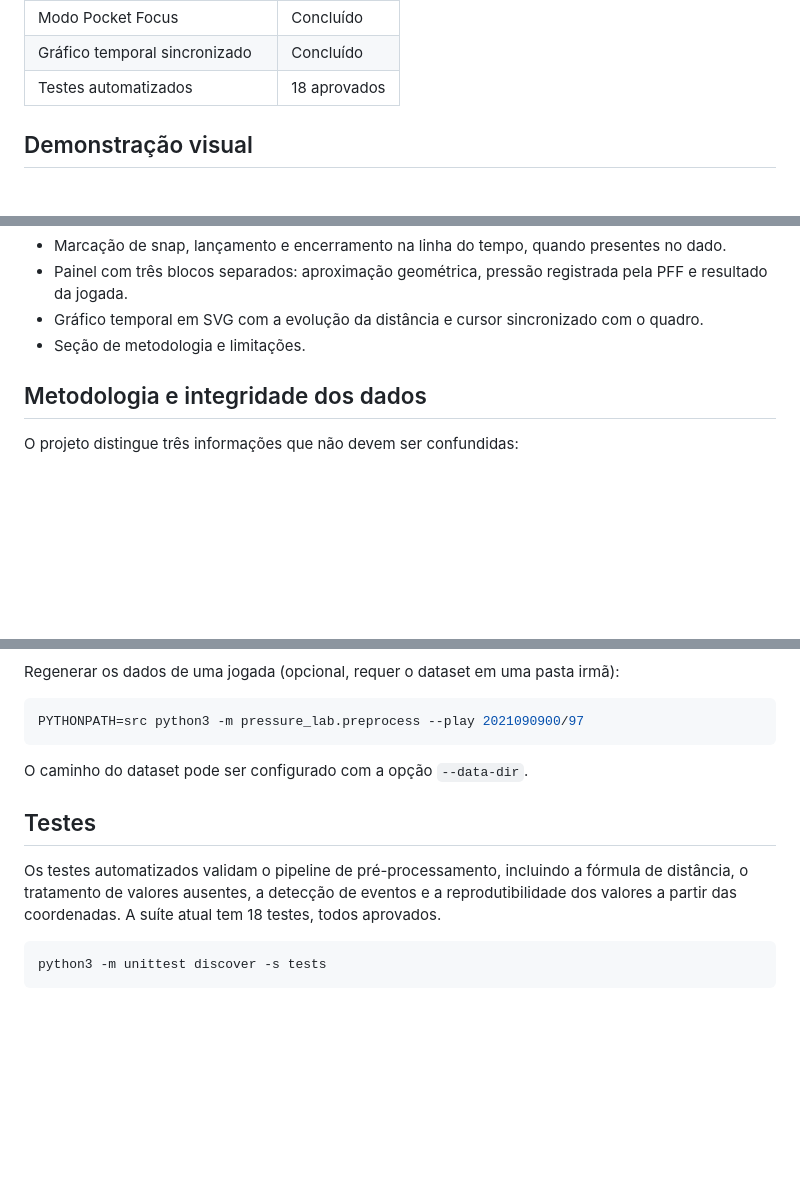
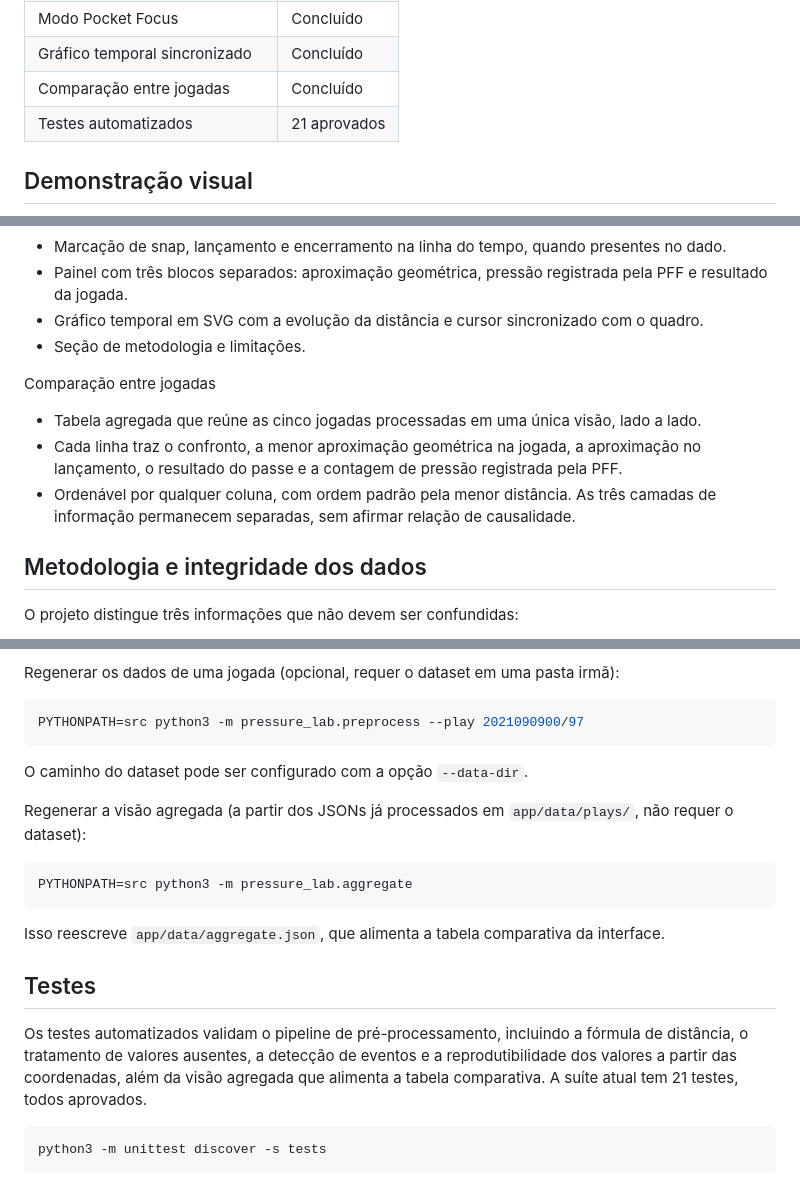
Before and after one commit to Nayanearaujo/nfl-pressure-lab, a Markdown page: README.md, 3 parts joined by grey strips. GitHub-like rendering; blank space fills up the shorter version.

````diff
--- a/README.md
+++ b/README.md
@@ -68,7 +68,8 @@ A aplicação está funcional. Os componentes abaixo estão concluídos.
 | Interface web Pocket Replay 2D | Concluído |
 | Modo Pocket Focus | Concluído |
 | Gráfico temporal sincronizado | Concluído |
-| Testes automatizados | 18 aprovados |
+| Comparação entre jogadas | Concluído |
+| Testes automatizados | 21 aprovados |
 
 ## Demonstração visual
 
@@ -266,6 +283,12 @@ Eventos e estatísticas
 - Painel com três blocos separados: aproximação geométrica, pressão registrada pela PFF e resultado da jogada.
 - Gráfico temporal em SVG com a evolução da distância e cursor sincronizado com o quadro.
 - Seção de metodologia e limitações.
+
+Comparação entre jogadas
+
+- Tabela agregada que reúne as cinco jogadas processadas em uma única visão, lado a lado.
+- Cada linha traz o confronto, a menor aproximação geométrica na jogada, a aproximação no lançamento, o resultado do passe e a contagem de pressão registrada pela PFF.
+- Ordenável por qualquer coluna, com ordem padrão pela menor distância. As três camadas de informação permanecem separadas, sem afirmar relação de causalidade.
 
 ## Metodologia e integridade dos dados
 
@@ -320,9 +343,17 @@ PYTHONPATH=src python3 -m pressure_lab.preprocess --play 2021090900/97
 
 O caminho do dataset pode ser configurado com a opção `--data-dir`.
 
+Regenerar a visão agregada (a partir dos JSONs já processados em `app/data/plays/`, não requer o dataset):
+
+```bash
+PYTHONPATH=src python3 -m pressure_lab.aggregate
+```
+
+Isso reescreve `app/data/aggregate.json`, que alimenta a tabela comparativa da interface.
+
 ## Testes
 
-Os testes automatizados validam o pipeline de pré-processamento, incluindo a fórmula de distância, o tratamento de valores ausentes, a detecção de eventos e a reprodutibilidade dos valores a partir das coordenadas. A suíte atual tem 18 testes, todos aprovados.
+Os testes automatizados validam o pipeline de pré-processamento, incluindo a fórmula de distância, o tratamento de valores ausentes, a detecção de eventos e a reprodutibilidade dos valores a partir das coordenadas, além da visão agregada que alimenta a tabela comparativa. A suíte atual tem 21 testes, todos aprovados.
 
 ```bash
 python3 -m unittest discover -s tests
````
Also changed, not shown: other parts of README.md (+20 -4 lines), docs/images/comparison-table.png (added), 2 other files.
